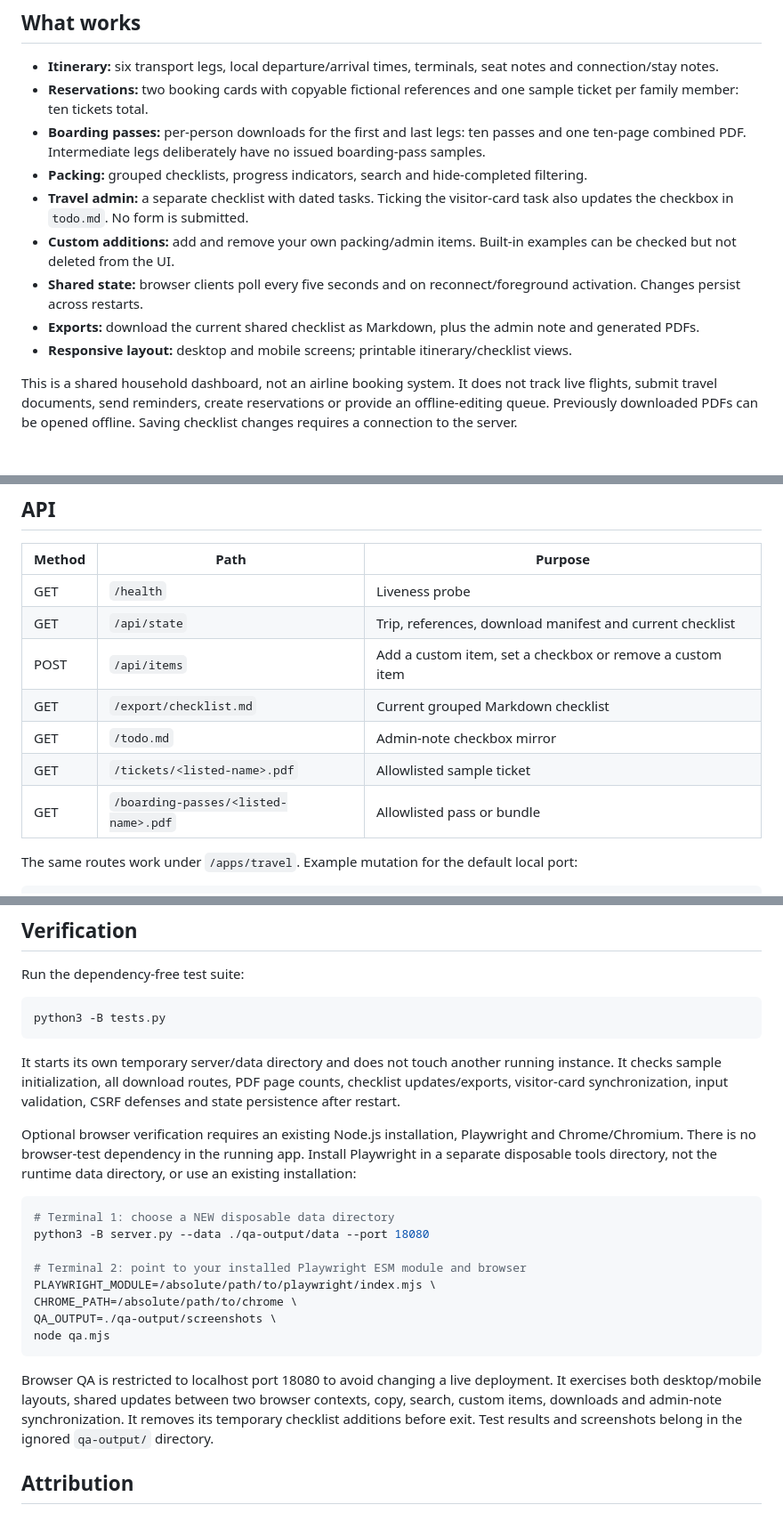
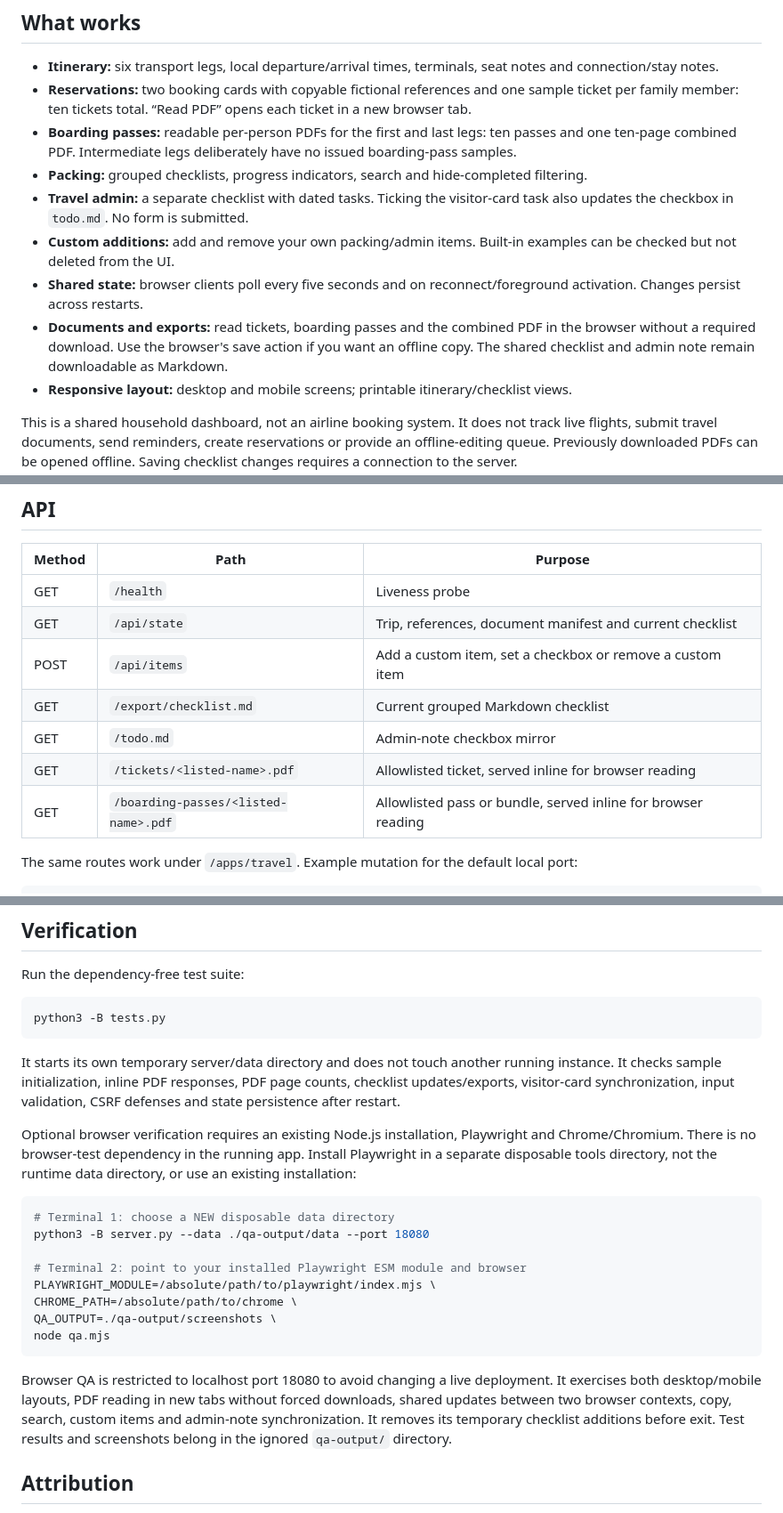
Before and after one commit to apoorvalal/family-travel-web-app, a Markdown page: README.md, 3 parts joined by grey strips. Shown at 89% size. GitHub-like rendering; blank space fills up the shorter version.

````diff
--- a/README.md
+++ b/README.md
@@ -56,13 +65,13 @@ The server binds **127.0.0.1 only**. It does not become publicly reachable merel
 ## What works
 
 - **Itinerary:** six transport legs, local departure/arrival times, terminals, seat notes and connection/stay notes.
-- **Reservations:** two booking cards with copyable fictional references and one sample ticket per family member: ten tickets total.
-- **Boarding passes:** per-person downloads for the first and last legs: ten passes and one ten-page combined PDF. Intermediate legs deliberately have no issued boarding-pass samples.
+- **Reservations:** two booking cards with copyable fictional references and one sample ticket per family member: ten tickets total. “Read PDF” opens each ticket in a new browser tab.
+- **Boarding passes:** readable per-person PDFs for the first and last legs: ten passes and one ten-page combined PDF. Intermediate legs deliberately have no issued boarding-pass samples.
 - **Packing:** grouped checklists, progress indicators, search and hide-completed filtering.
 - **Travel admin:** a separate checklist with dated tasks. Ticking the visitor-card task also updates the checkbox in `todo.md`. No form is submitted.
 - **Custom additions:** add and remove your own packing/admin items. Built-in examples can be checked but not deleted from the UI.
 - **Shared state:** browser clients poll every five seconds and on reconnect/foreground activation. Changes persist across restarts.
-- **Exports:** download the current shared checklist as Markdown, plus the admin note and generated PDFs.
+- **Documents and exports:** read tickets, boarding passes and the combined PDF in the browser without a required download. Use the browser's save action if you want an offline copy. The shared checklist and admin note remain downloadable as Markdown.
 - **Responsive layout:** desktop and mobile screens; printable itinerary/checklist views.
 
 This is a shared household dashboard, not an airline booking system. It does not track live flights, submit travel documents, send reminders, create reservations or provide an offline-editing queue. Previously downloaded PDFs can be opened offline. Saving checklist changes requires a connection to the server.
@@ -168,12 +179,12 @@ For an always-on deployment, run the command through your operating system’s s
 | Method | Path | Purpose |
 | --- | --- | --- |
 | GET | `/health` | Liveness probe |
-| GET | `/api/state` | Trip, references, download manifest and current checklist |
+| GET | `/api/state` | Trip, references, document manifest and current checklist |
 | POST | `/api/items` | Add a custom item, set a checkbox or remove a custom item |
 | GET | `/export/checklist.md` | Current grouped Markdown checklist |
 | GET | `/todo.md` | Admin-note checkbox mirror |
-| GET | `/tickets/<listed-name>.pdf` | Allowlisted sample ticket |
-| GET | `/boarding-passes/<listed-name>.pdf` | Allowlisted pass or bundle |
+| GET | `/tickets/<listed-name>.pdf` | Allowlisted ticket, served inline for browser reading |
+| GET | `/boarding-passes/<listed-name>.pdf` | Allowlisted pass or bundle, served inline for browser reading |
 
 The same routes work under `/apps/travel`. Example mutation for the default local port:
 
@@ -195,7 +206,7 @@ Run the dependency-free test suite:
 python3 -B tests.py
 ```
 
-It starts its own temporary server/data directory and does not touch another running instance. It checks sample initialization, all download routes, PDF page counts, checklist updates/exports, visitor-card synchronization, input validation, CSRF defenses and state persistence after restart.
+It starts its own temporary server/data directory and does not touch another running instance. It checks sample initialization, inline PDF responses, PDF page counts, checklist updates/exports, visitor-card synchronization, input validation, CSRF defenses and state persistence after restart.
 
 Optional browser verification requires an existing Node.js installation, Playwright and Chrome/Chromium. There is no browser-test dependency in the running app. Install Playwright in a separate disposable tools directory, not the runtime data directory, or use an existing installation:
 
@@ -210,7 +221,7 @@ QA_OUTPUT=./qa-output/screenshots \
 node qa.mjs
 ```
 
-Browser QA is restricted to localhost port 18080 to avoid changing a live deployment. It exercises both desktop/mobile layouts, shared updates between two browser contexts, copy, search, custom items, downloads and admin-note synchronization. It removes its temporary checklist additions before exit. Test results and screenshots belong in the ignored `qa-output/` directory.
+Browser QA is restricted to localhost port 18080 to avoid changing a live deployment. It exercises both desktop/mobile layouts, PDF reading in new tabs without forced downloads, shared updates between two browser contexts, copy, search, custom items and admin-note synchronization. It removes its temporary checklist additions before exit. Test results and screenshots belong in the ignored `qa-output/` directory.
 
 ## Attribution
 
````
Also changed, not shown: other parts of README.md (+16 -5 lines), deploy/README.md (+1 -1 lines), docs/demo-desktop.png, docs/demo-mobile.png, 6 other files.
